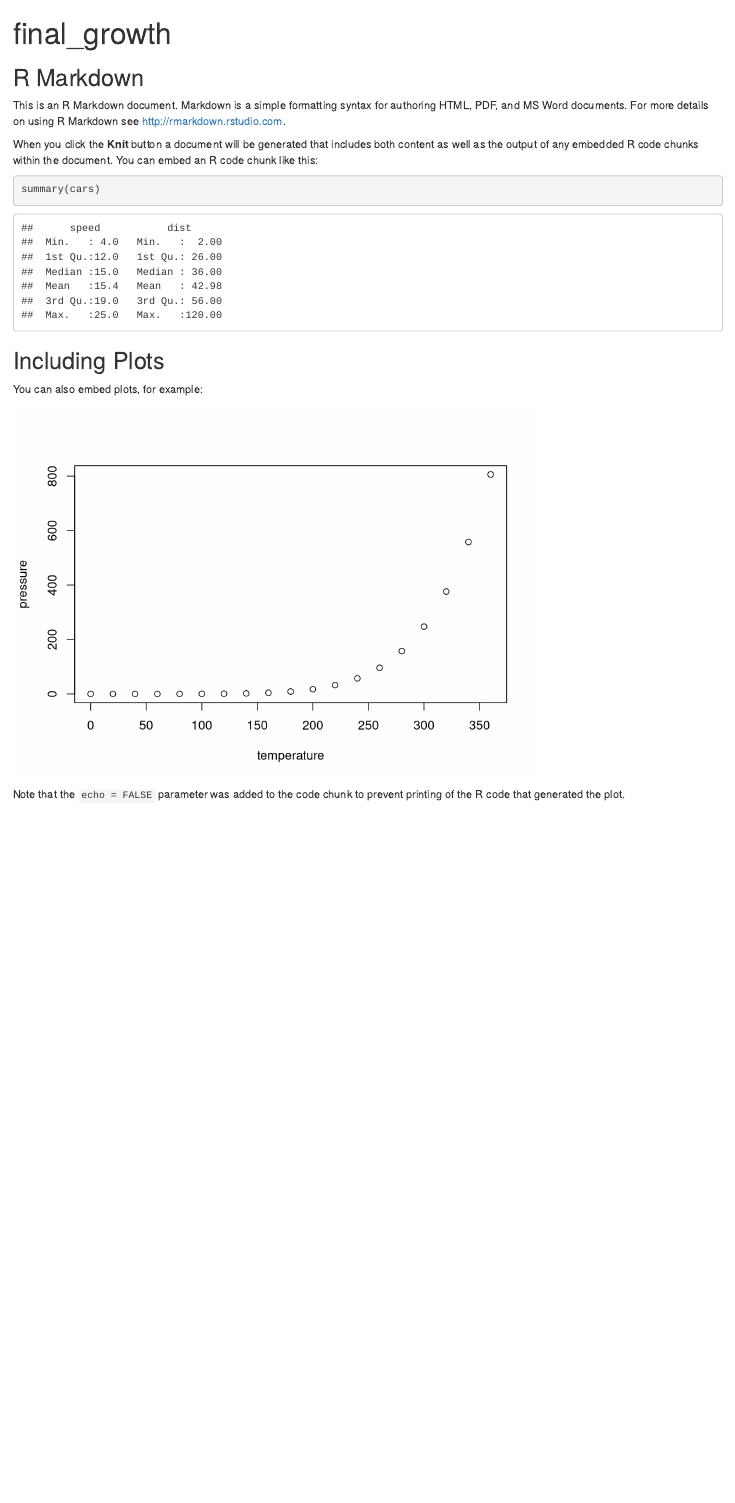
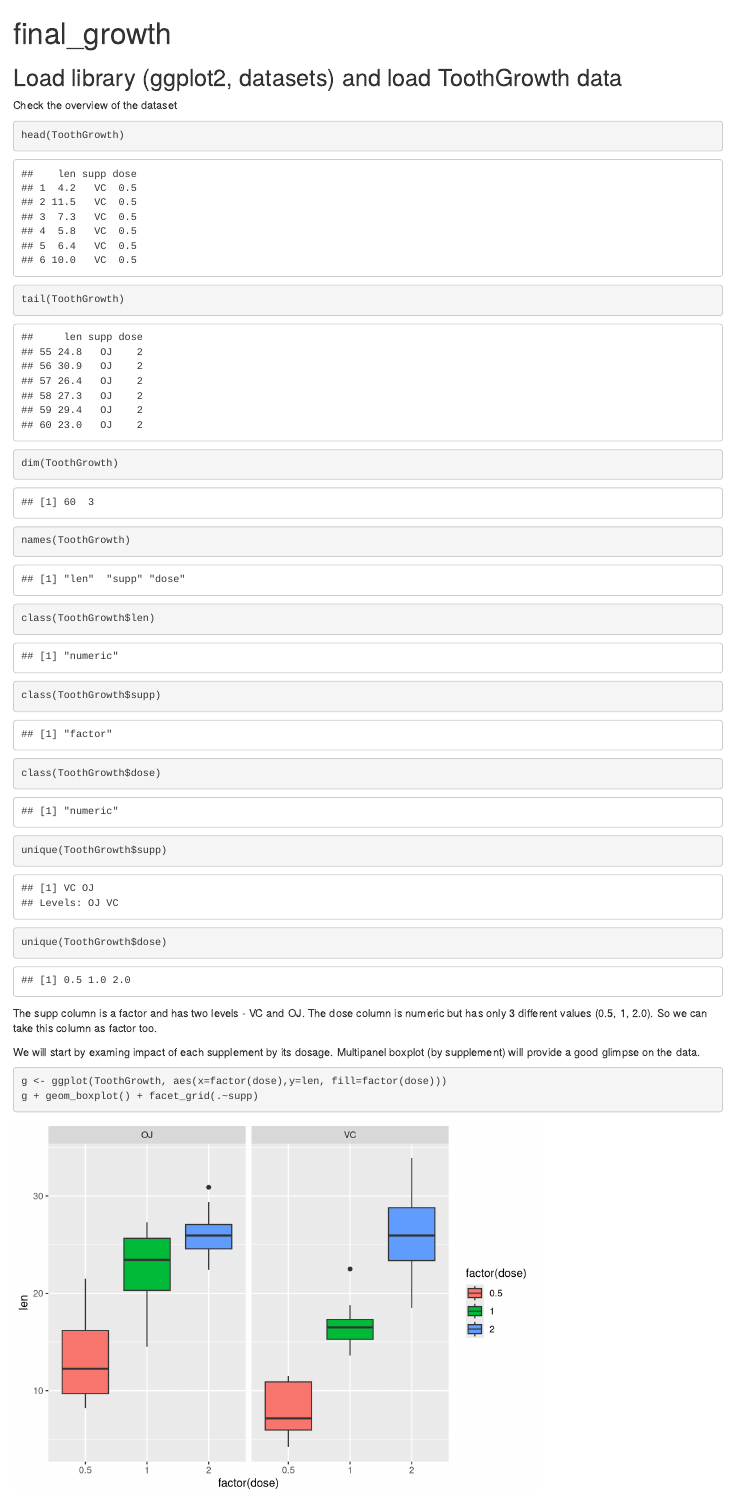
Before and after one commit to joonkwon/inferential, an R Markdown document (final_growth.Rmd): the page in a window 1100 px wide, from its top. Rendered offline with R 4.5, knitr and Pandoc, with nearby package versions.

Commit message:
boxplot completed

````diff
--- a/final_growth.Rmd
+++ b/final_growth.Rmd
@@ -3,26 +3,31 @@ title: "final_growth"
 output: html_document
 ---
 
-```{r setup, include=FALSE}
+## Load library (ggplot2, datasets) and load ToothGrowth data
+```{r setup, include=FALSE, message=FALSE}
 knitr::opts_chunk$set(echo = TRUE)
+library(ggplot2)
+library(datasets)
+data(ToothGrowth)
+```
+Check the overview of the dataset
+```{r cache=TRUE}
+head(ToothGrowth)
+tail(ToothGrowth)
+dim(ToothGrowth)
+names(ToothGrowth)
+class(ToothGrowth$len)
+class(ToothGrowth$supp)
+class(ToothGrowth$dose)
+unique(ToothGrowth$supp)
+unique(ToothGrowth$dose)
 ```
 
-## R Markdown
+The supp column is a factor and has two levels - VC and OJ. The dose column is numeric but has only 3 different values (0.5, 1, 2.0). So we can take this column as factor too.
 
-This is an R Markdown document. Markdown is a simple formatting syntax for authoring HTML, PDF, and MS Word documents. For more details on using R Markdown see <http://rmarkdown.rstudio.com>.
+We will start by examing impact of each supplement by its dosage. Multipanel boxplot (by supplement) will provide a good glimpse on the data.
 
-When you click the **Knit** button a document will be generated that includes both content as well as the output of any embedded R code chunks within the document. You can embed an R code chunk like this:
-
-```{r cars}
-summary(cars)
+```{r cache=TRUE}
+g <- ggplot(ToothGrowth, aes(x=factor(dose),y=len, fill=factor(dose)))
+g + geom_boxplot() + facet_grid(.~supp)
 ```
-
-## Including Plots
-
-You can also embed plots, for example:
-
-```{r pressure, echo=FALSE}
-plot(pressure)
-```
-
-Note that the `echo = FALSE` parameter was added to the code chunk to prevent printing of the R code that generated the plot.
````
Also changed, not shown: final_growth.html (added), 1 other file.
